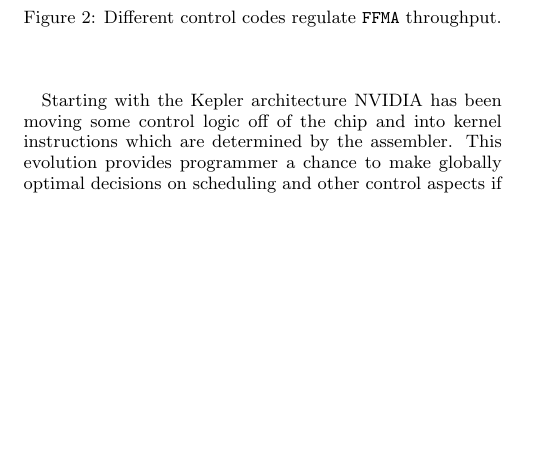
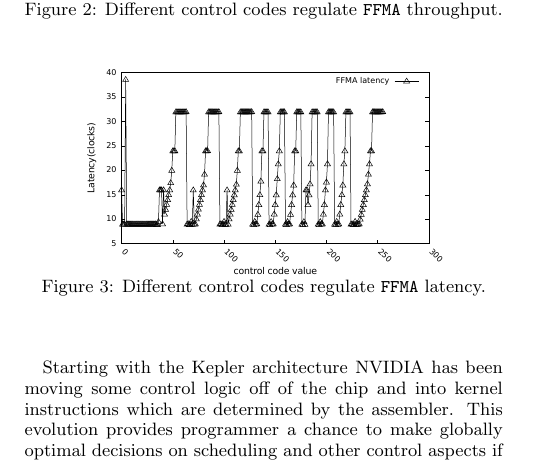
Before and after one commit to fruitfly1026/SGEMM, a LaTeX paper (sgemm.tex): part of one column of page 4 of 10, cut so that both start at the same text, the shorter picture padded with empty space. Compiled offline with pdfLaTeX.

Commit message:
control code ffma latency and throughput

```diff
--- a/sgemm.tex
+++ b/sgemm.tex
@@ -282,8 +282,16 @@ With the assembler we tune the assembly codes of microbenchmark. According to th
 
 \begin{figure}[htbp]
 \begin{center}
-%\includegraphics[scale=1.0]{table}
+\includegraphics[scale=0.5]{ctrl}
 \caption{Different control codes regulate {\tt FFMA} throughput.}
+\label{fig:control}
+\end{center}
+\end{figure}
+
+\begin{figure}[htbp]
+\begin{center}
+\includegraphics[scale=0.5]{ctrl_latency}
+\caption{Different control codes regulate {\tt FFMA} latency.}
 \label{fig:control}
 \end{center}
 \end{figure}
```
Also changed, not shown: Figures/ctrl.eps (added), Figures/ctrl_latency.eps (added).
